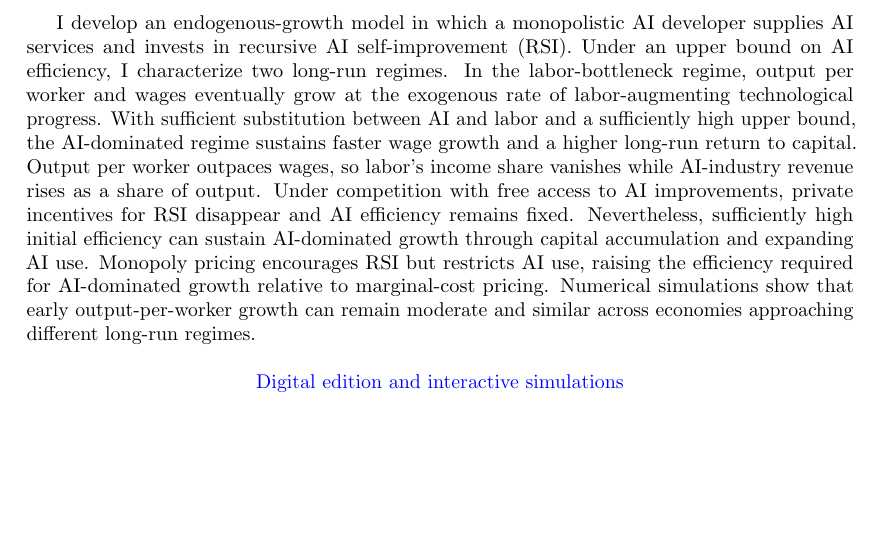
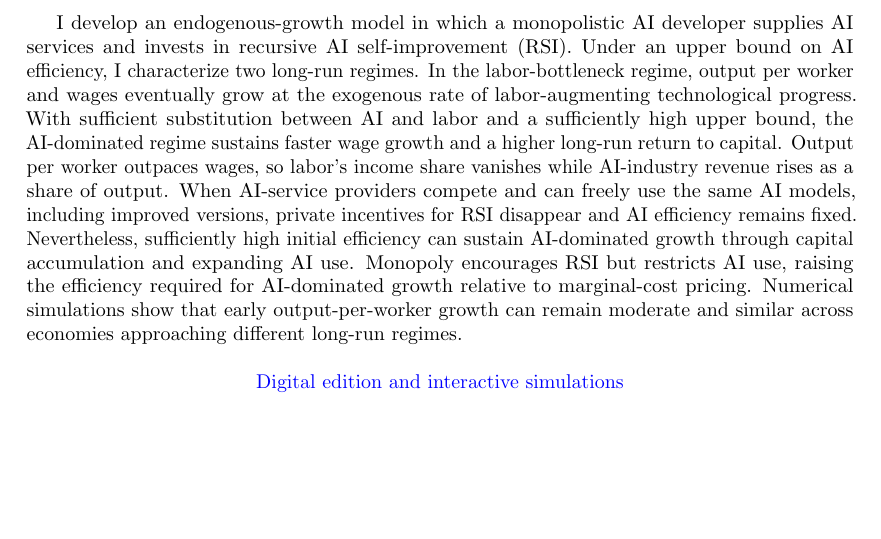
Before and after one commit to oliverpardo1979/ai-growth-and-labor, a LaTeX paper (main_rewrite.tex): part of page 1 of 88, cut so that both start at the same text. Compiled offline with pdfLaTeX.

Commit message:
Clarify competitive model access and RSI incentives in abstract

```diff
--- a/main_rewrite.tex
+++ b/main_rewrite.tex
@@ -98,11 +98,12 @@ With sufficient substitution between AI and labor and a sufficiently high upper
 AI-dominated regime sustains faster wage growth and a higher long-run return
 to capital. Output per worker outpaces wages, so labor's income share
 vanishes while AI-industry revenue rises as a share of output.
-Under competition with free access to AI improvements, private incentives
-for RSI disappear and AI efficiency remains fixed. Nevertheless,
+When AI-service providers compete and can freely use the same AI models,
+including improved versions, private incentives for RSI disappear and
+AI efficiency remains fixed. Nevertheless,
 sufficiently high initial efficiency can sustain AI-dominated growth
 through capital accumulation and expanding AI use.
-Monopoly pricing encourages RSI but restricts AI use,
+Monopoly encourages RSI but restricts AI use,
 raising the efficiency required for AI-dominated growth relative to
 marginal-cost pricing. Numerical simulations show that early
 output-per-worker growth can remain moderate and similar across economies
```
